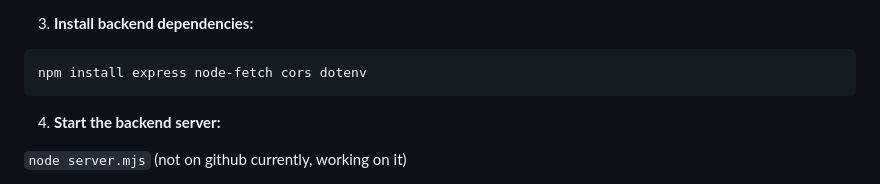
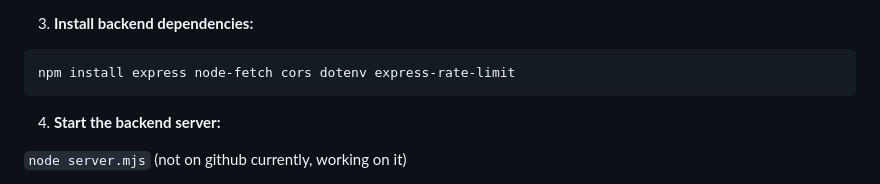
Before and after one commit to Boci1337/faceit-team-inspector, a Markdown page: README.md, the part around the change. Drawn GitHub-style; folded sections open.

````diff
--- a/README.md
+++ b/README.md
@@ -71,7 +71,7 @@ Create a file named `.env` or `titok.env` inside the `backend` folder with the f
 
 3. **Install backend dependencies:**
 ```
-npm install express node-fetch cors dotenv
+npm install express node-fetch cors dotenv express-rate-limit
 ```
 
 4. **Start the backend server:**
````
